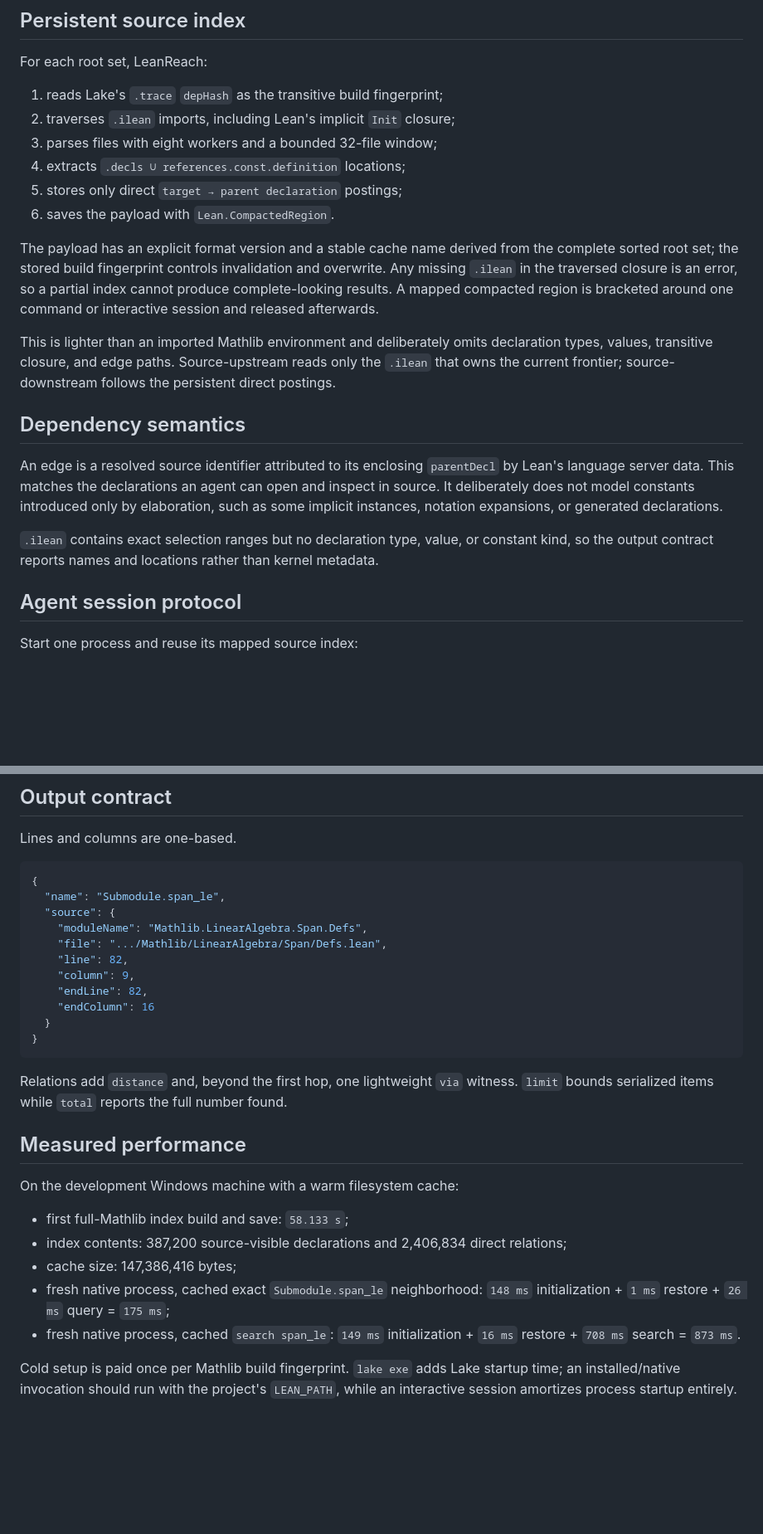
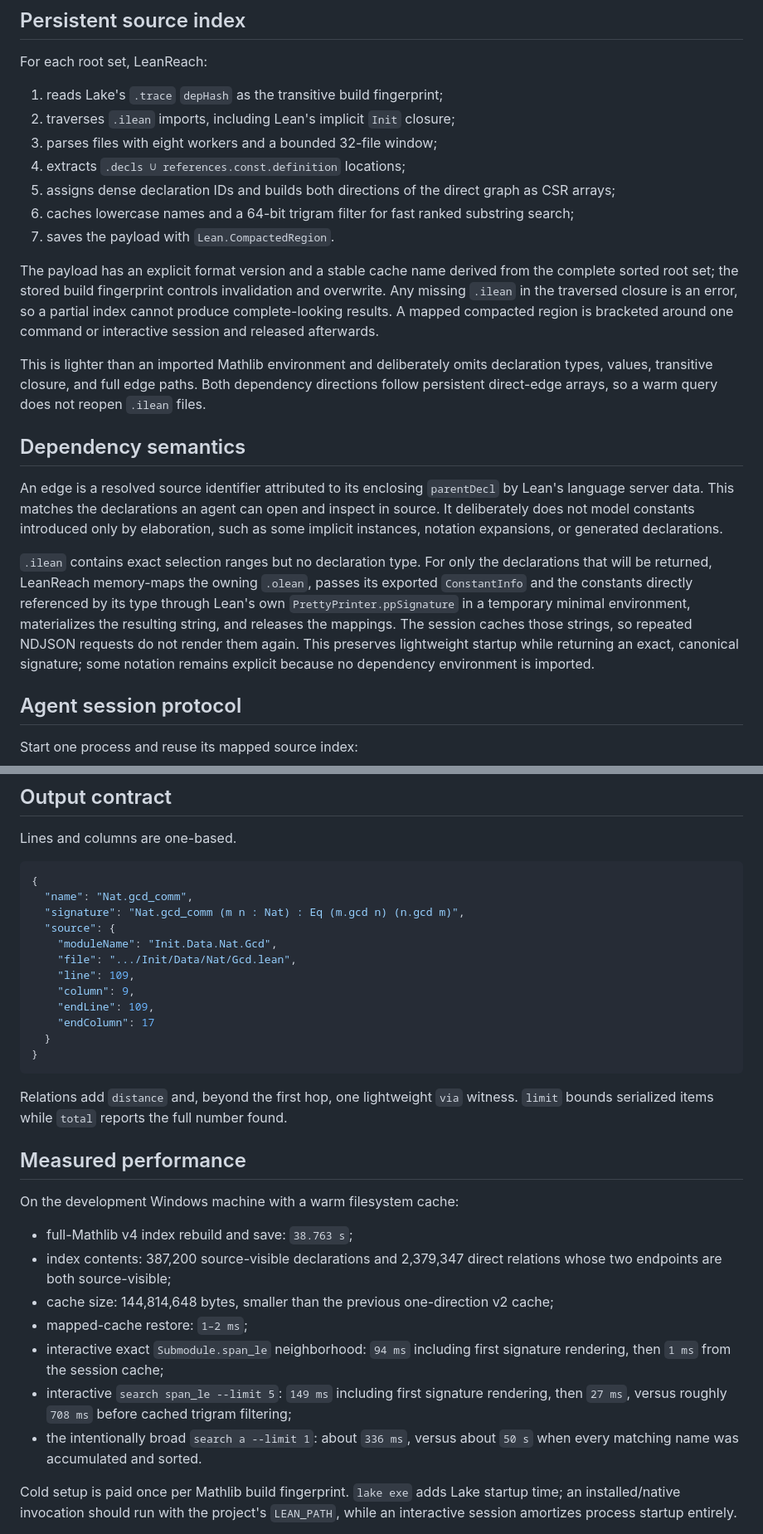
Before and after one commit to pelicanhere/LeanReach, a Markdown page: README.md, 2 parts joined by grey strips. Shown at 83% size. GitHub-like rendering; blank space fills up the shorter version.

Commit message:
doc: describe signature and cache upgrades

````diff
--- a/README.md
+++ b/README.md
@@ -74,8 +75,9 @@ For each root set, LeanReach:
 2. traverses `.ilean` imports, including Lean's implicit `Init` closure;
 3. parses files with eight workers and a bounded 32-file window;
 4. extracts `.decls ∪ references.const.definition` locations;
-5. stores only direct `target → parent declaration` postings;
-6. saves the payload with `Lean.CompactedRegion`.
+5. assigns dense declaration IDs and builds both directions of the direct graph as CSR arrays;
+6. caches lowercase names and a 64-bit trigram filter for fast ranked substring search;
+7. saves the payload with `Lean.CompactedRegion`.
 
 The payload has an explicit format version and a stable cache name derived from the complete sorted
 root set; the stored build fingerprint controls invalidation and overwrite. Any missing `.ilean` in
@@ -84,8 +86,8 @@ mapped compacted region is bracketed around one command or interactive session a
 afterwards.
 
 This is lighter than an imported Mathlib environment and deliberately omits declaration types,
-values, transitive closure, and edge paths. Source-upstream reads only the `.ilean` that owns the
-current frontier; source-downstream follows the persistent direct postings.
+values, transitive closure, and full edge paths. Both dependency directions follow persistent
+direct-edge arrays, so a warm query does not reopen `.ilean` files.
 
 ## Dependency semantics
 
@@ -94,8 +96,13 @@ server data. This matches the declarations an agent can open and inspect in sour
 does not model constants introduced only by elaboration, such as some implicit instances, notation
 expansions, or generated declarations.
 
-`.ilean` contains exact selection ranges but no declaration type, value, or constant kind, so the
-output contract reports names and locations rather than kernel metadata.
+`.ilean` contains exact selection ranges but no declaration type. For only the declarations that
+will be returned, LeanReach memory-maps the owning `.olean`, passes its exported `ConstantInfo`
+and the constants directly referenced by its type through Lean's own `PrettyPrinter.ppSignature`
+in a temporary minimal environment, materializes the resulting string, and releases the mappings.
+The session caches those strings, so repeated NDJSON requests do not render them again. This
+preserves lightweight startup while returning an exact, canonical signature; some notation remains
+explicit because no dependency environment is imported.
 
 ## Agent session protocol
 
@@ -124,14 +131,15 @@ Lines and columns are one-based.
 
 ```json
 {
-  "name": "Submodule.span_le",
+  "name": "Nat.gcd_comm",
+  "signature": "Nat.gcd_comm (m n : Nat) : Eq (m.gcd n) (n.gcd m)",
   "source": {
-    "moduleName": "Mathlib.LinearAlgebra.Span.Defs",
-    "file": ".../Mathlib/LinearAlgebra/Span/Defs.lean",
-    "line": 82,
+    "moduleName": "Init.Data.Nat.Gcd",
+    "file": ".../Init/Data/Nat/Gcd.lean",
+    "line": 109,
     "column": 9,
-    "endLine": 82,
-    "endColumn": 16
+    "endLine": 109,
+    "endColumn": 17
   }
 }
 ```
@@ -143,13 +151,17 @@ serialized items while `total` reports the full number found.
 
 On the development Windows machine with a warm filesystem cache:
 
-- first full-Mathlib index build and save: `58.133 s`;
-- index contents: 387,200 source-visible declarations and 2,406,834 direct relations;
-- cache size: 147,386,416 bytes;
-- fresh native process, cached exact `Submodule.span_le` neighborhood:
-  `148 ms` initialization + `1 ms` restore + `26 ms` query = `175 ms`;
-- fresh native process, cached `search span_le`:
-  `149 ms` initialization + `16 ms` restore + `708 ms` search = `873 ms`.
+- full-Mathlib v4 index rebuild and save: `38.763 s`;
+- index contents: 387,200 source-visible declarations and 2,379,347 direct relations whose two
+  endpoints are both source-visible;
+- cache size: 144,814,648 bytes, smaller than the previous one-direction v2 cache;
+- mapped-cache restore: `1–2 ms`;
+- interactive exact `Submodule.span_le` neighborhood: `94 ms` including first signature rendering,
+  then `1 ms` from the session cache;
+- interactive `search span_le --limit 5`: `149 ms` including first signature rendering, then
+  `27 ms`, versus roughly `708 ms` before cached trigram filtering;
+- the intentionally broad `search a --limit 1`: about `336 ms`, versus about `50 s` when every
+  matching name was accumulated and sorted.
 
 Cold setup is paid once per Mathlib build fingerprint. `lake exe` adds Lake startup time; an
 installed/native invocation should run with the project's `LEAN_PATH`, while an interactive session
````
Also changed, not shown: other parts of README.md (+4 -2 lines), docs/benchmark.md (+4 -0 lines).
